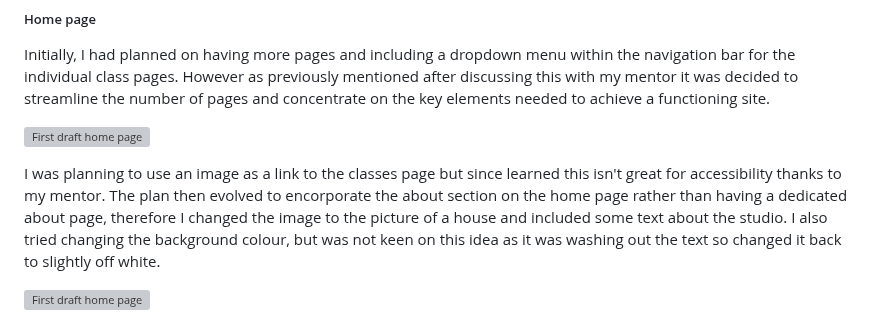
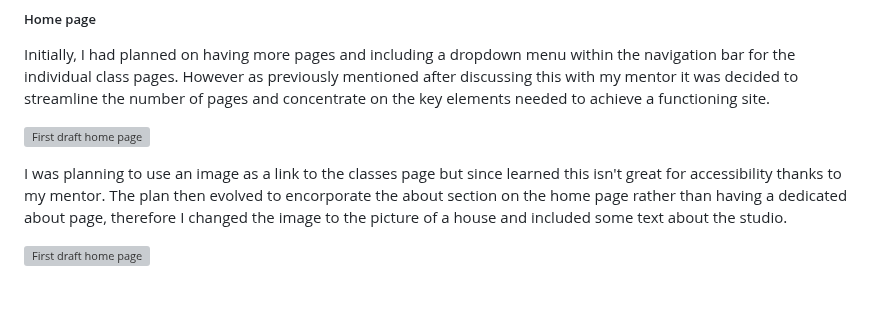
Before and after one commit to Annabelle-Metcalfe/south-wales-pottery-club, a Markdown page: README.md, the part around one of its changes. GitHub-like rendering; blank space fills up the shorter version; grey boxes are pictures that could not be loaded.

```diff
--- a/README.md
+++ b/README.md
@@ -223,7 +223,7 @@ Initially, I had planned on having more pages and including a dropdown menu with
 
 ![First draft home page](/assets/images/readme-images/first-draft-home-1.png)
 
-I was planning to use an image as a link to the classes page but since learned this isn't great for accessibility thanks to my mentor. The plan then evolved to encorporate the about section on the home page rather than having a dedicated about page, therefore I changed the image to the picture of a house and included some text about the studio. I also tried changing the background colour, but was not keen on this idea as it was washing out the text so changed it back to slightly off white.
+I was planning to use an image as a link to the classes page but since learned this isn't great for accessibility thanks to my mentor. The plan then evolved to encorporate the about section on the home page rather than having a dedicated about page, therefore I changed the image to the picture of a house and included some text about the studio.
 
 ![First draft home page](/assets/images/readme-images/first-draft-home-4.png)
 
```
Also changed, not shown: other parts of README.md (+8 -1 lines).
